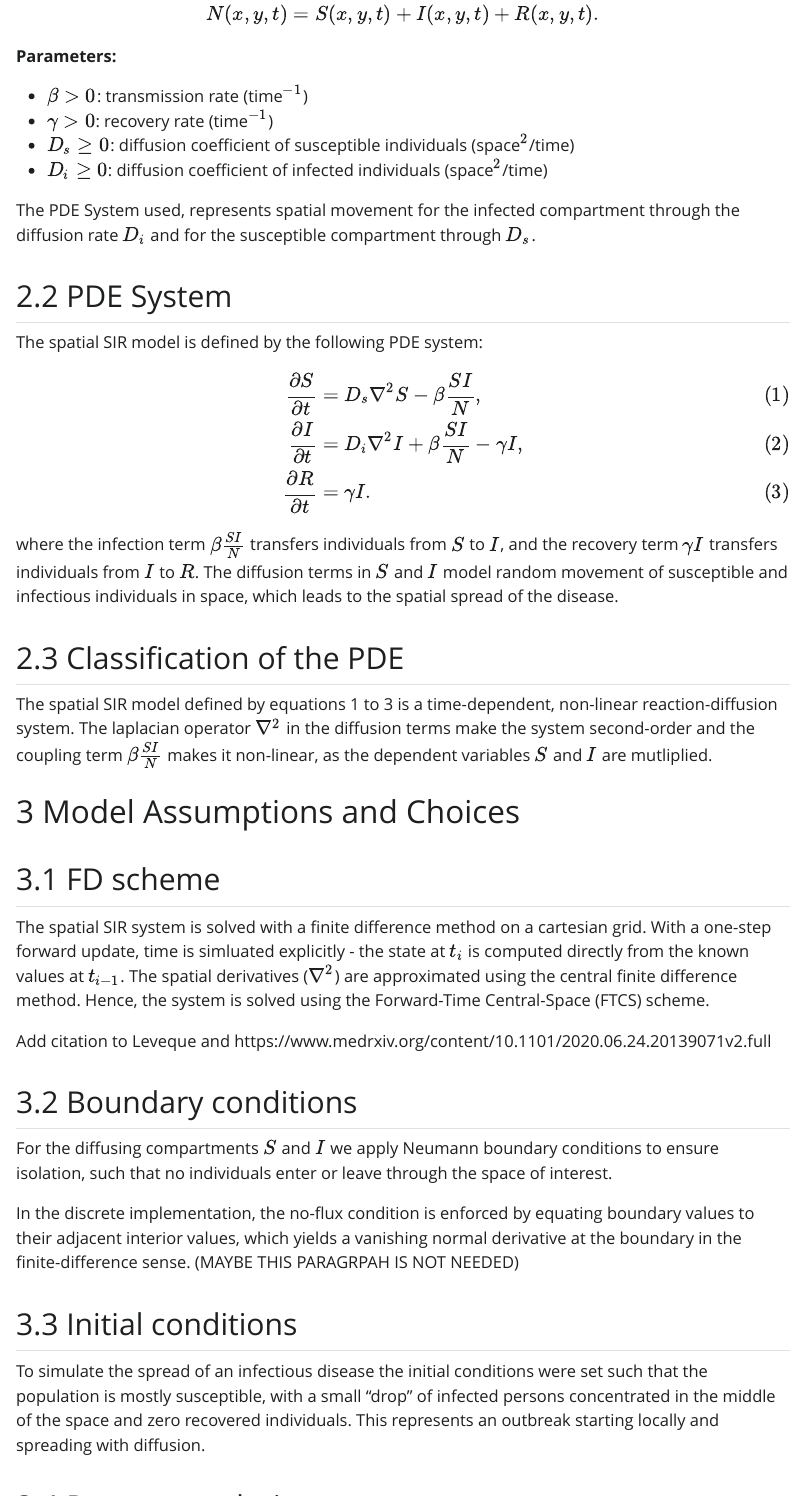
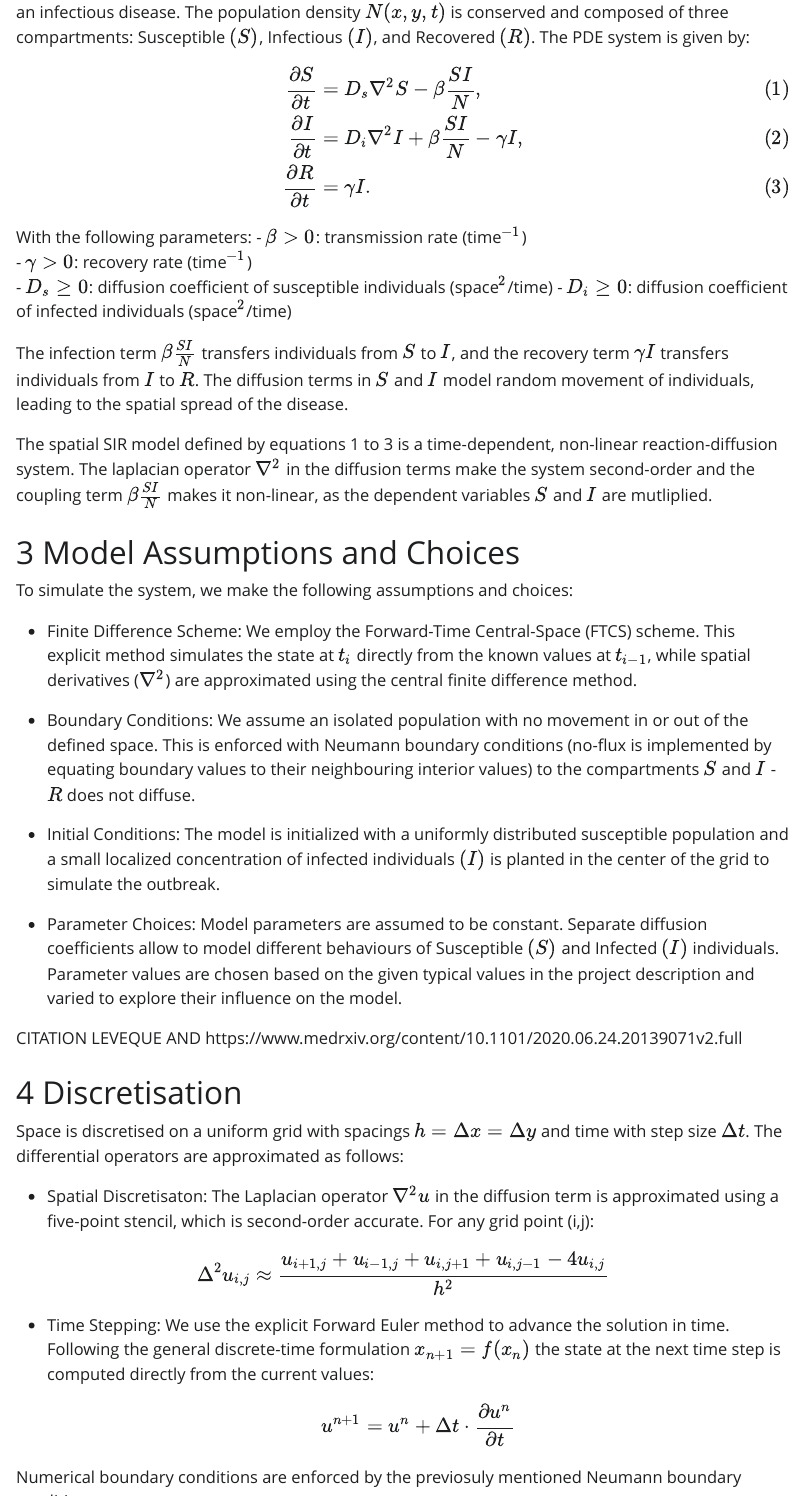
Before and after one commit to aeblik/SIR-Model, a Quarto document (sir_report.qmd): the page in a window 1100 px wide, from 1180 px down before the commit and from 920 px down after it, and a second part further down, joined at a grey line. The pictures show the output file sir_report.html that the author committed with the source, opened offline; Quarto's library style sheets are replaced by a plain one without menus.

Commit message:
Report update + notebook

```diff
--- a/sir_report.qmd
+++ b/sir_report.qmd
@@ -49,19 +36,4 @@
-N(x,y,t) = S(x,y,t) + I(x,y,t) + R(x,y,t).
-$$
-
-**Parameters:**
-
--   $\beta > 0$: transmission rate (time$^{-1}$)\
--   $\gamma > 0$: recovery rate (time$^{-1}$)\
--   $D_s \ge 0$: diffusion coefficient of susceptible individuals (space$^2$/time)
--   $D_i \ge 0$: diffusion coefficient of infected individuals (space$^2$/time)
-
-The PDE System used, represents spatial movement for the infected compartment through the diffusion rate $D_i$ and for the susceptible compartment through $D_s$.
-
-## PDE System
-
-The spatial SIR model is defined by the following PDE system:
-
+We consider a spatially distributed population in two dimensions over time and model the spread of an infectious disease. The population density $N(x,y,t)$ is conserved and composed of three compartments: Susceptible $(S)$, Infectious $(I)$, and Recovered $(R)$. The PDE system is given by:
 
 \begin{align}
 \frac{\partial S}{\partial t} &= D_s \nabla^2 S -\beta \frac{S I}{N}, \tag{1}\\
@@ -69,70 +41,55 @@
 \frac{\partial R}{\partial t} &= \gamma I. \tag{3}
 \end{align}
 
+With the following parameters:
+-   $\beta > 0$: transmission rate (time$^{-1}$)\
+-   $\gamma > 0$: recovery rate (time$^{-1}$)\
+-   $D_s \ge 0$: diffusion coefficient of susceptible individuals (space$^2$/time)
+-   $D_i \ge 0$: diffusion coefficient of infected individuals (space$^2$/time)
 
-where the infection term $\beta \frac{SI}{N}$ transfers individuals from $S$ to $I$, and the recovery term $\gamma I$ transfers individuals from $I$ to $R$. The diffusion terms in $S$ and $I$ model random movement of susceptible and infectious individuals in space, which leads to the spatial spread of the disease.
-
-## Classification of the PDE
+The infection term $\beta \frac{SI}{N}$ transfers individuals from $S$ to $I$, and the recovery term $\gamma I$ transfers individuals from $I$ to $R$. The diffusion terms in $S$ and $I$ model random movement of individuals, leading to the spatial spread of the disease.
 
 The spatial SIR model defined by equations 1 to 3 is a time-dependent, non-linear reaction-diffusion system. The laplacian operator $\nabla^2$ in the diffusion terms make the system second-order and the coupling term $\beta \frac{SI}{N}$ makes it non-linear, as the dependent variables $S$ and $I$ are mutliplied.
 
 # Model Assumptions and Choices
 
-## FD scheme
+To simulate the system, we make the following assumptions and choices:
 
-The spatial SIR system is solved with a finite difference method on a cartesian grid. With a one-step forward update, time is simluated explicitly - the state at $t_i$ is computed directly from the known values at $t_{i-1}$. The spatial derivatives ($\nabla^2$) are approximated using the central finite difference method. Hence, the system is solved using the Forward-Time Central-Space (FTCS) scheme.
+- Finite Difference Scheme: We employ the Forward-Time Central-Space (FTCS) scheme. This explicit method simulates the state at $t_i$ directly from the known values at $t_{i-1}$, while spatial derivatives ($\nabla^2$) are approximated using the central finite difference method.
 
-Add citation to Leveque and https://www.medrxiv.org/content/10.1101/2020.06.24.20139071v2.full
+- Boundary Conditions: We assume an isolated population with no movement in or out of the defined space. This is enforced with Neumann boundary conditions (no-flux is implemented by equating boundary values to their neighbouring interior values) to the compartments $S$ and $I$ - $R$ does not diffuse.
 
-## Boundary conditions
+- Initial Conditions: The model is initialized with a uniformly distributed susceptible population and a small localized concentration of infected individuals $(I)$ is planted in the center of the grid to simulate the outbreak.
 
-For the diffusing compartments $S$ and $I$ we apply Neumann boundary conditions to ensure isolation, such that no individuals enter or leave through the space of interest.
+- Parameter Choices: Model parameters are assumed to be constant. Separate diffusion coefficients allow to model different behaviours of Susceptible $(S)$ and Infected $(I)$ individuals. Parameter values are chosen based on the given typical values in the project description and varied to explore their influence on the model.
 
-In the discrete implementation, the no-flux condition is enforced by equating boundary values to their adjacent interior values, which yields a vanishing normal derivative at the boundary in the finite-difference sense. (MAYBE THIS PARAGRPAH IS NOT NEEDED)
+CITATION LEVEQUE AND https://www.medrxiv.org/content/10.1101/2020.06.24.20139071v2.full
 
-## Initial conditions
-
-To simulate the spread of an infectious disease the initial conditions were set such that the population is mostly susceptible, with a small "drop" of infected persons concentrated in the middle of the space and zero recovered individuals. This represents an outbreak starting locally and spreading with diffusion.
-
-## Parameter choices
-
-Model parameters are assumed to be constant. Separate diffusion coefficients allow to simulate different different mixture levels between the Susceptible ($S$) and Infected ($I$) compartment. Parameter values are chosen based on the given typical values from the project description.
-
-Parameter magnitudes are varied to explore their influence on the spread patterns and peak infection levels.
 
 # Discretisation
 
-## Finite difference discretisation (FD)
+Space is discretised on a uniform grid with spacings $h = \Delta x = \Delta y$ and time with step size $\Delta t$. The differential operators are approximated as follows:
 
-Space is discretised on a uniform grid with spacings $\Delta x$ and $\Delta y$ and time with step size $\Delta t$. Like that continuous fields are approximated with discrete grid points and partial derivatives are replaced by finite differences.
-
-## Laplacian operator (2D)
-
-The two-dimensional Laplace operator is defined as the sum of second derivatives in each coordinate direction, $\nabla^2 u = \partial_{xx}u + \partial_{yy}u.$ We discretise $\partial_{xx}u$ and $\partial_{yy}u$ using second-order central differences and sum them to obtain a discrete Laplacian on the grid. Resulting in a 5-point stencil, where every grid point is defined as: $$
-\Delta^2u_{i,j} \approx \frac{u_{i+1,j}-2u_{i,j}+u_{i-1,j}}{\Delta x^2}+\frac{u_{i,j+1}-2u_{i,j}+u_{i,j-1}}{\Delta y^2}
-$$
-
-Since we use $\Delta x = \Delta y$ we can consider $\Delta x = \Delta y \equiv h$ for simplicity. Hence the 5-point stencil can be defined as:
+- Spatial Discretisaton: The Laplacian operator $\nabla^2 u$ in the diffusion term is approximated using a five-point stencil, which is second-order accurate. For any grid point (i,j):
 
 $$
 \Delta^2u_{i,j} \approx \frac{u_{i+1,j}+u_{i-1,j}+ u_{i,j+1}+u_{i,j-1}-4u_{i,j}}{h^2}
 $$
 
-Add citation to Leveque
+- Time Stepping: We use the explicit Forward Euler method to advance the solution in time. Following the general discrete-time formulation $x_{n+1}=f(x_n)$ the state at the next time step is computed directly from the current values:
+$$
+u^{n+1} = u^n + \Delta t \cdot \frac{\partial u^n}{\partial t}
+$$
 
-## Boundary conditions utilities
+Numerical boundary conditions are enforced by the previosuly mentioned Neumann boundary conditions.
 
-The no-flux boundary condition previously mentioned is enforced by setting each boundary value equal to its closest interior neighbor. This dissolves the one-sided normal derivative at the boundary, while keeping interior update formulas unchanged.
+# Stability and Error Analysis
 
-# Order of Error
+- Step-wise Order of Error: The FTCS scheme combines a forward difference in time ($\mathcal{O}(\Delta t)$) and a central difference in space ($\mathcal{O}(h^2)$). Hence, the local truncation error of the approximation scales like $\mathcal{O}(\Delta t,h^2)$.
+- Stability Condition: As an explicit method, the FTCS scheme is only conditionally stable. To ensure numerical stability, the time step $\Delta t$ is constrained by the diffusion limit (the time step must be sufficiently small relative to the spatial grid size):
+$\Delta t \le \frac{1}{2D\left(\frac{1}{\Delta x^2} + \frac{1}{\Delta y^2}\right)}$
 
-## Step-wise order of the FD approximation
-
-The forward time discretisation is first-order accurate in time. Hence, the error scales like $\mathcal{O}(\Delta t)$. The spatial discretisation used for the diffusion terms are second-order accurate, yielding errors of order $\mathcal{O}(\Delta x^2)$ and $\mathcal{O}(\Delta y^2)$ respectively.
-
-For stable choices of the time step, i.e. the time step is sufficiently small relative to the spatial grid sizes, the error decreases as $\Delta t \to 0$ and $\Delta x, \Delta y \to 0$. Specifically, the time step must satisfy: $\Delta t \le \frac{1}{2D\left(\frac{1}{\Delta x^2} + \frac{1}{\Delta y^2}\right)}$
-
-$\Delta t \le C \Delta x^2$
+This restriction follows from a method of lines stability analysis. Spatial discretisation of the diffusion term leads to a linear ODE system $\dot{\mathbf{u}} = D\,L\,\mathbf{u}$, where $L$ is the discrete Laplacian matrix. For Forward Eulor time integration is stable only if the condition $1 + \Delta t\,D\,\lambda \in [-1,1]$ is satisfied for all eigenvalues $\lambda$ of $L$, whose largest magnited scales as $4(\Delta x^{-2} + \Delta y^{-2})$, yielding the stated restriction on $\Delta t$. In our implementation an additional safety factor of $0.5$ to this limit.
 
 # Implementation
 
```
Also changed, not shown: sir_report.html, sir_report.qmd (13 more changed lines), 1 other file.
